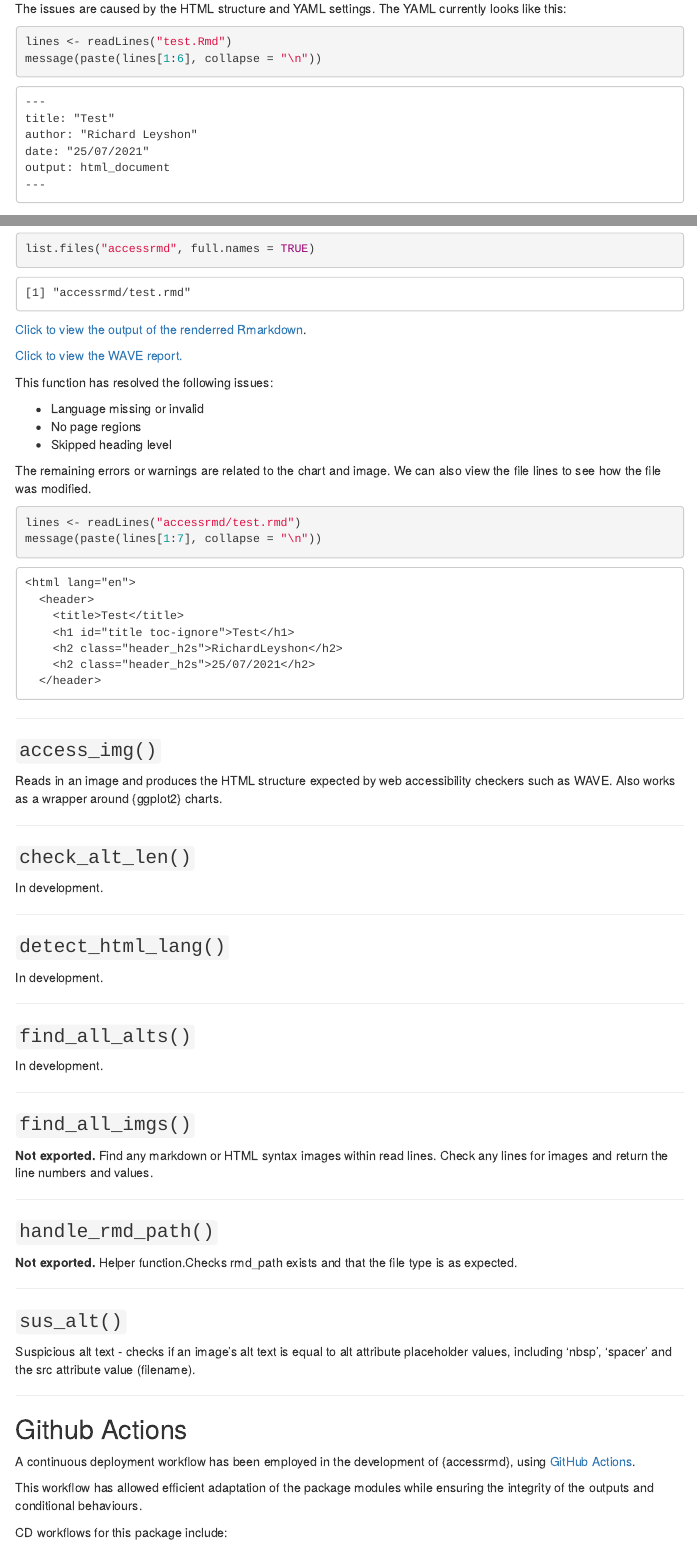
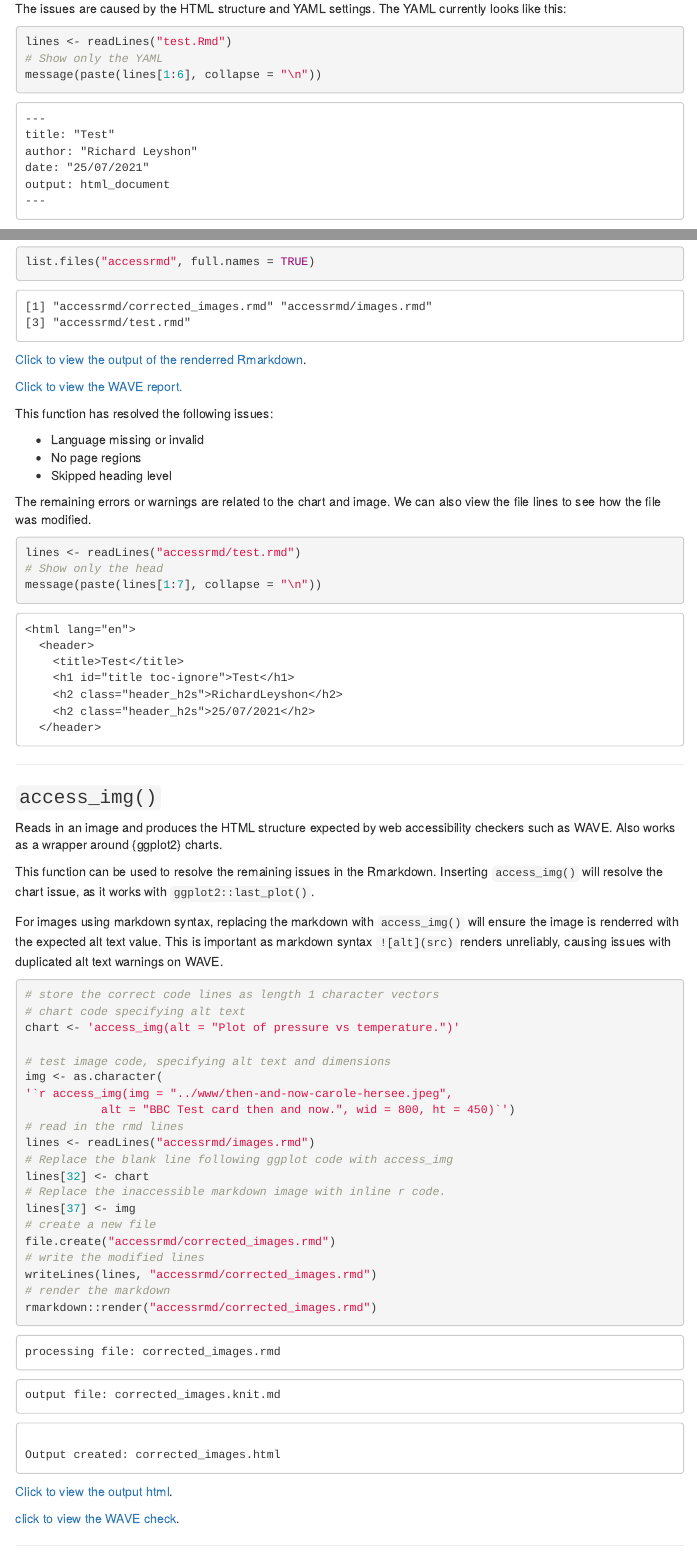
Before and after one commit to r-leyshon/access_rmd_docs, an R Markdown document (docs/accessrmd_guide.Rmd): the page in a window 1100 px wide, from 1810 px down, and a second part further down, joined at a grey line. Rendered offline with R 4.5, knitr and Pandoc, with nearby package versions; code that draws random numbers runs with fixed seeds of ours; some code elsewhere in the file could not run offline; menus at the side of the page are left out; badge pictures from the web are left out.

Commit message:
feat: Adjusting imgs aith access_img

````diff
--- /dev/null
+++ b/docs/accessrmd/corrected_images.rmd
@@ -0,0 +1,21 @@
+<html lang="en">
+  <header>
+    <title>Test</title>
+    <h1 id="title toc-ignore">Test</h1>
+    <h2 class="header_h2s">RichardLeyshon</h2>
+    <h2 class="header_h2s">25/07/2021</h2>
+  </header>
+  <body>
+```{r, include=FALSE}
+knitr::opts_chunk$set(echo = TRUE)
+library(ggplot2)
+library(accessrmd)
+```
+
+## R Markdown
+
+This is an R Markdown document. Markdown is a simple formatting syntax for authoring HTML, PDF, and MS Word documents. For more details on using R Markdown see <http://rmarkdown.rstudio.com>.
+
+When you click the **Knit** button a document will be generated that includes both content as well as the output of any embedded R code chunks within the document. You can embed an R code chunk like this:
+
+```{r cars}
@@ -0,0 +29,12 @@
+```{r pressure}
+plt <- ggplot(pressure, aes(x = pressure, y = temperature)) +
+  geom_point()
+access_img(alt = "Plot of pressure vs temperature.")
+```
+
+## Including Images from disk
+
+`r access_img(img = "../www/then-and-now-carole-hersee.jpeg",
+           alt = "BBC Test card then and now.", wid = 800, ht = 450)`
+  </body>
+</html>
--- /dev/null
+++ b/docs/accessrmd/images.rmd
@@ -0,0 +1,4 @@
+<html lang="en">
+  <header>
+    <title>Test</title>
+    <h1 id="title toc-ignore">Test</h1>
@@ -0,0 +11,9 @@
+library(ggplot2)
+library(accessrmd)
+```
+
+## R Markdown
+
+This is an R Markdown document. Markdown is a simple formatting syntax for authoring HTML, PDF, and MS Word documents. For more details on using R Markdown see <http://rmarkdown.rstudio.com>.
+
+When you click the **Knit** button a document will be generated that includes both content as well as the output of any embedded R code chunks within the document. You can embed an R code chunk like this:
@@ -0,0 +30,10 @@
+plt <- ggplot(pressure, aes(x = pressure, y = temperature)) +
+  geom_point()
+
+```
+
+## Including Images from disk
+
+![../www/then-and-now-carole-hersee.jpeg](../www/then-and-now-carole-hersee.jpeg)
+  </body>
+</html>
--- a/docs/accessrmd_guide.Rmd
+++ b/docs/accessrmd_guide.Rmd
@@ -11,6 +11,8 @@ output:
 ```{r setup, include=FALSE}
 knitr::opts_chunk$set(echo = TRUE)
 knitr::opts_chunk$set(comment = NA)
+# allow duplicate chunk names for multiple renders of anon chunks
+options(knitr.duplicate.label = "allow")
 ```
 
 ## Introduction
@@ -92,6 +94,7 @@ currently looks like this:
 
 ```{r}
 lines <- readLines("test.Rmd")
+# Show only the YAML
 message(paste(lines[1:6], collapse = "\n"))
 
 ```
@@ -143,6 +146,7 @@ We can also view the file lines to see how the file was modified.
 
 ```{r}
 lines <- readLines("accessrmd/test.rmd")
+# Show only the head
 message(paste(lines[1:7], collapse = "\n"))
 ```
 
@@ -152,6 +156,42 @@ message(paste(lines[1:7], collapse = "\n"))
 
 Reads in an image and produces the HTML structure expected by web accessibility
 checkers such as WAVE. Also works as a wrapper around {ggplot2} charts.
+
+This function can be used to resolve the remaining issues in the Rmarkdown.
+Inserting `access_img()` will resolve the chart issue, as it works with
+`ggplot2::last_plot()`.
+
+For images using markdown syntax, replacing the markdown with `access_img()`
+will ensure the image is renderred with the expected alt text value. This is
+important as markdown syntax `![alt](src)` renders unreliably, causing issues
+with duplicated alt text warnings on WAVE.
+
+```{r echo=TRUE, results='hide'}
+# store the correct code lines as length 1 character vectors
+# chart code specifying alt text
+chart <- 'access_img(alt = "Plot of pressure vs temperature.")'
+
+# test image code, specifying alt text and dimensions
+img <- as.character(
+'`r access_img(img = "../www/then-and-now-carole-hersee.jpeg",
+           alt = "BBC Test card then and now.", wid = 800, ht = 450)`')
+# read in the rmd lines
+lines <- readLines("accessrmd/images.rmd")
+# Replace the blank line following ggplot code with access_img
+lines[32] <- chart
+# Replace the inaccessible markdown image with inline r code.
+lines[37] <- img
+# create a new file
+file.create("accessrmd/corrected_images.rmd")
+# write the modified lines
+writeLines(lines, "accessrmd/corrected_images.rmd")
+# render the markdown
+rmarkdown::render("accessrmd/corrected_images.rmd")
+```
+
+[Click to view the output html](docs/accessrmd/corrected_images_html).
+
+[click to view the WAVE check]().
 
 ***
 
````
Also changed, not shown: docs/accessrmd/corrected_images.rmd (7 more changed lines), docs/accessrmd/images.rmd (16 more changed lines), 2 other files.
